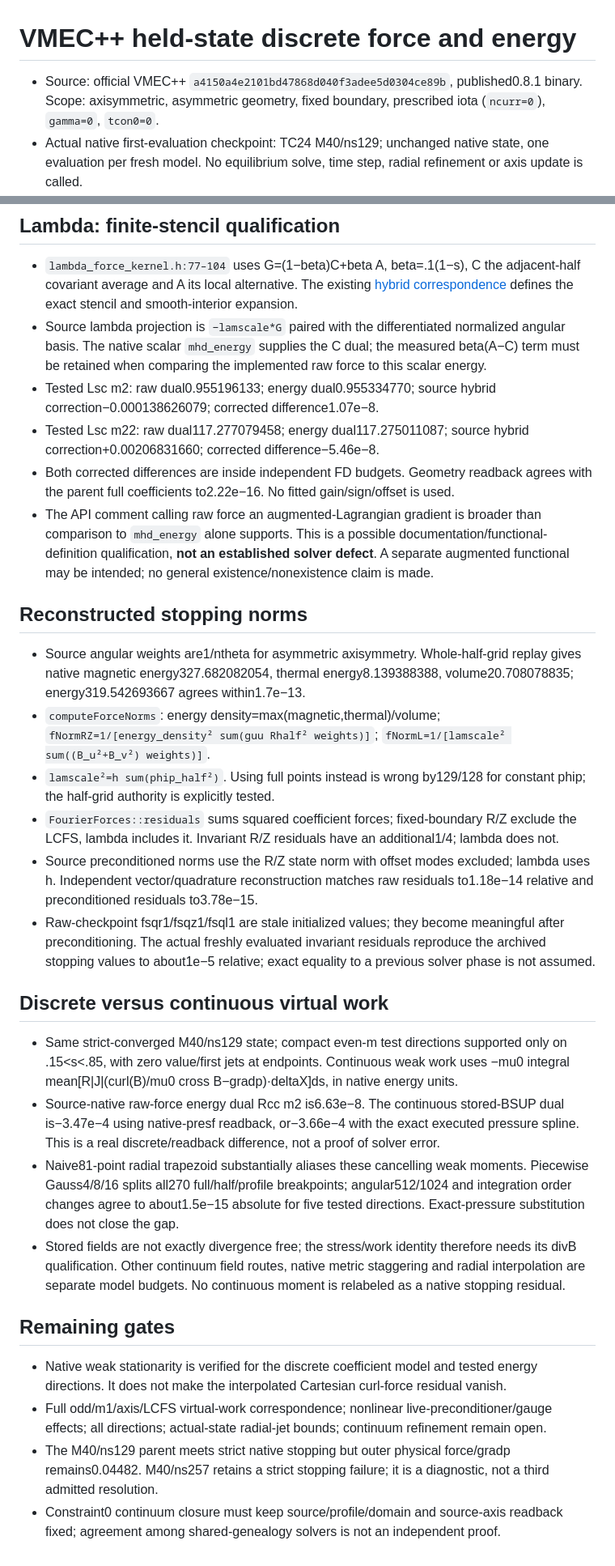
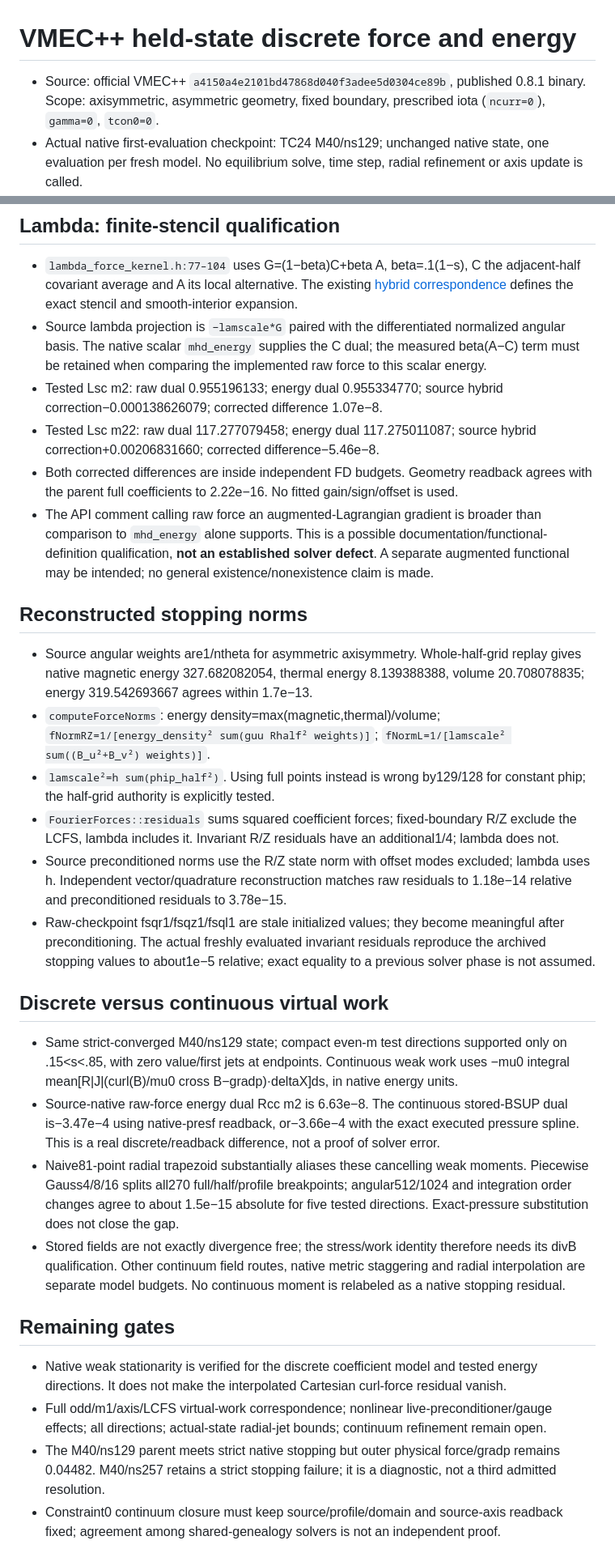
Before and after one commit to itpplasma/writeups, a Markdown page: theory/vmecpp_native_force_energy_correspondence.md, 2 parts joined by grey strips. Shown at 81% size. Drawn GitHub-style.

Commit message:
Restore word spacing before numbers in two equilibrium notes
Numbers are unchanged. Some '=' or '≈' signs may have been lost in an earlier conversion; the affected sentences are listed for review in the equilibrium ledger.

```diff
--- a/theory/vmecpp_native_force_energy_correspondence.md
+++ b/theory/vmecpp_native_force_energy_correspondence.md
@@ -1,6 +1,6 @@
 # VMEC++ held-state discrete force and energy
 
-- Source: official VMEC++ `a4150a4e2101bd47868d040f3adee5d0304ce89b`, published0.8.1 binary. Scope: axisymmetric, asymmetric geometry, fixed boundary, prescribed iota (`ncurr=0`), `gamma=0`, `tcon0=0`.
+- Source: official VMEC++ `a4150a4e2101bd47868d040f3adee5d0304ce89b`, published 0.8.1 binary. Scope: axisymmetric, asymmetric geometry, fixed boundary, prescribed iota (`ncurr=0`), `gamma=0`, `tcon0=0`.
 - Actual native first-evaluation checkpoint: TC24 M40/ns129; unchanged native state, one evaluation per fresh model. No equilibrium solve, time step, radial refinement or axis update is called.
 - Source/directional evidence: `iter_tc24/equilibrium/data/vmecpp_native_force_checkpoint_20261007/energy_correspondence.json`; [bounded FortSym half-cell identities](cas/vmecpp_native_energy/symbolic_results.json).
 - These checks concern the discrete implemented equations. Continuous physical-force admission remains open.
@@ -32,32 +32,32 @@
 
 - `lambda_force_kernel.h:77–104` uses G=(1−beta)C+beta A, beta=.1(1−s), C the adjacent-half covariant average and A its local alternative. The existing [hybrid correspondence](vmecpp_hybrid_lambda_correspondence.md) defines the exact stencil and smooth-interior expansion.
 - Source lambda projection is `−lamscale*G` paired with the differentiated normalized angular basis. The native scalar `mhd_energy` supplies the C dual; the measured beta(A−C) term must be retained when comparing the implemented raw force to this scalar energy.
-- Tested Lsc m2: raw dual0.955196133; energy dual0.955334770; source hybrid correction−0.000138626079; corrected difference1.07e−8.
-- Tested Lsc m22: raw dual117.277079458; energy dual117.275011087; source hybrid correction+0.00206831660; corrected difference−5.46e−8.
-- Both corrected differences are inside independent FD budgets. Geometry readback agrees with the parent full coefficients to2.22e−16. No fitted gain/sign/offset is used.
+- Tested Lsc m2: raw dual 0.955196133; energy dual 0.955334770; source hybrid correction−0.000138626079; corrected difference 1.07e−8.
+- Tested Lsc m22: raw dual 117.277079458; energy dual 117.275011087; source hybrid correction+0.00206831660; corrected difference−5.46e−8.
+- Both corrected differences are inside independent FD budgets. Geometry readback agrees with the parent full coefficients to 2.22e−16. No fitted gain/sign/offset is used.
 - The API comment calling raw force an augmented-Lagrangian gradient is broader than comparison to `mhd_energy` alone supports. This is a possible documentation/functional-definition qualification, **not an established solver defect**. A separate augmented functional may be intended; no general existence/nonexistence claim is made.
 
 ## Reconstructed stopping norms
 
-- Source angular weights are1/ntheta for asymmetric axisymmetry. Whole-half-grid replay gives native magnetic energy327.682082054, thermal energy8.139388388, volume20.708078835; energy319.542693667 agrees within1.7e−13.
+- Source angular weights are1/ntheta for asymmetric axisymmetry. Whole-half-grid replay gives native magnetic energy 327.682082054, thermal energy 8.139388388, volume 20.708078835; energy 319.542693667 agrees within 1.7e−13.
 - `computeForceNorms`: energy density=max(magnetic,thermal)/volume;
   `fNormRZ=1/[energy_density² sum(guu Rhalf² weights)]`;
   `fNormL=1/[lamscale² sum((B_u²+B_v²) weights)]`.
 - `lamscale²=h sum(phip_half²)`. Using full points instead is wrong by129/128 for constant phip; the half-grid authority is explicitly tested.
 - `FourierForces::residuals` sums squared coefficient forces; fixed-boundary R/Z exclude the LCFS, lambda includes it. Invariant R/Z residuals have an additional1/4; lambda does not.
-- Source preconditioned norms use the R/Z state norm with offset modes excluded; lambda uses h. Independent vector/quadrature reconstruction matches raw residuals to1.18e−14 relative and preconditioned residuals to3.78e−15.
+- Source preconditioned norms use the R/Z state norm with offset modes excluded; lambda uses h. Independent vector/quadrature reconstruction matches raw residuals to 1.18e−14 relative and preconditioned residuals to 3.78e−15.
 - Raw-checkpoint fsqr1/fsqz1/fsql1 are stale initialized values; they become meaningful after preconditioning. The actual freshly evaluated invariant residuals reproduce the archived stopping values to about1e−5 relative; exact equality to a previous solver phase is not assumed.
 
 ## Discrete versus continuous virtual work
 
 - Same strict-converged M40/ns129 state; compact even-m test directions supported only on .15<s<.85, with zero value/first jets at endpoints. Continuous weak work uses −mu0 integral mean[R|J|(curl(B)/mu0 cross B−gradp)·deltaX]ds, in native energy units.
-- Source-native raw-force energy dual Rcc m2 is6.63e−8. The continuous stored-BSUP dual is−3.47e−4 using native-presf readback, or−3.66e−4 with the exact executed pressure spline. This is a real discrete/readback difference, not a proof of solver error.
-- Naive81-point radial trapezoid substantially aliases these cancelling weak moments. Piecewise Gauss4/8/16 splits all270 full/half/profile breakpoints; angular512/1024 and integration order changes agree to about1.5e−15 absolute for five tested directions. Exact-pressure substitution does not close the gap.
+- Source-native raw-force energy dual Rcc m2 is 6.63e−8. The continuous stored-BSUP dual is−3.47e−4 using native-presf readback, or−3.66e−4 with the exact executed pressure spline. This is a real discrete/readback difference, not a proof of solver error.
+- Naive81-point radial trapezoid substantially aliases these cancelling weak moments. Piecewise Gauss4/8/16 splits all270 full/half/profile breakpoints; angular512/1024 and integration order changes agree to about 1.5e−15 absolute for five tested directions. Exact-pressure substitution does not close the gap.
 - Stored fields are not exactly divergence free; the stress/work identity therefore needs its divB qualification. Other continuum field routes, native metric staggering and radial interpolation are separate model budgets. No continuous moment is relabeled as a native stopping residual.
 
 ## Remaining gates
 
 - Native weak stationarity is verified for the discrete coefficient model and tested energy directions. It does not make the interpolated Cartesian curl-force residual vanish.
 - Full odd/m1/axis/LCFS virtual-work correspondence; nonlinear live-preconditioner/gauge effects; all directions; actual-state radial-jet bounds; continuum refinement remain open.
-- The M40/ns129 parent meets strict native stopping but outer physical force/gradp remains0.04482. M40/ns257 retains a strict stopping failure; it is a diagnostic, not a third admitted resolution.
+- The M40/ns129 parent meets strict native stopping but outer physical force/gradp remains 0.04482. M40/ns257 retains a strict stopping failure; it is a diagnostic, not a third admitted resolution.
 - Constraint0 continuum closure must keep source/profile/domain and source-axis readback fixed; agreement among shared-genealogy solvers is not an independent proof.
```
Also changed, not shown: theory/desc_tc24_cubic_inverse_closure.md (+4 -4 lines).
